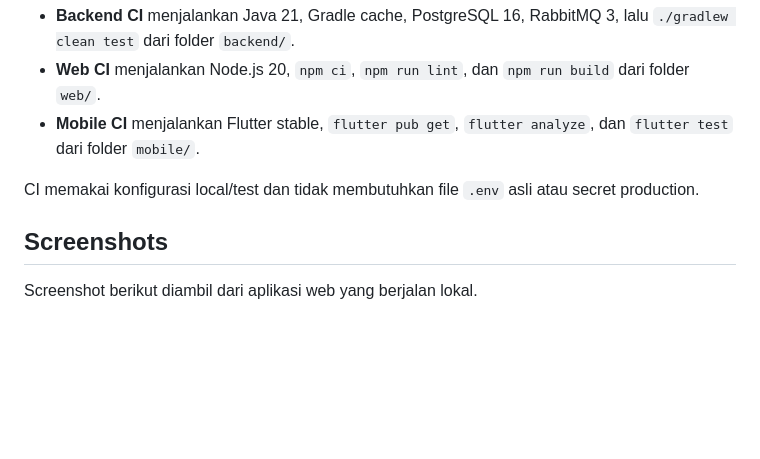
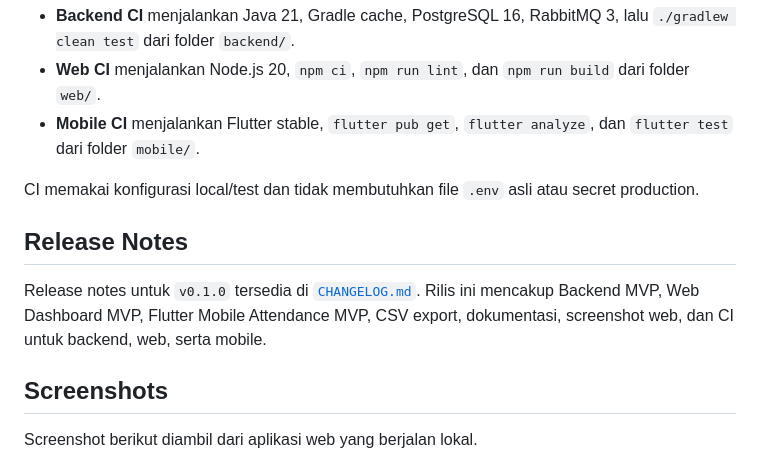
Before and after one commit to feronsadana54/hadivo-backend, a Markdown page: README.md, the part around the change. Rendered like a GitHub page; blank space fills up the shorter version.

Commit message:
docs: prepare v0.1.0 release notes

```diff
--- a/README.md
+++ b/README.md
@@ -124,6 +124,10 @@ Repository ini memakai GitHub Actions untuk validasi setiap push dan pull reques
 
 CI memakai konfigurasi local/test dan tidak membutuhkan file `.env` asli atau secret production.
 
+## Release Notes
+
+Release notes untuk `v0.1.0` tersedia di [`CHANGELOG.md`](CHANGELOG.md). Rilis ini mencakup Backend MVP, Web Dashboard MVP, Flutter Mobile Attendance MVP, CSV export, dokumentasi, screenshot web, dan CI untuk backend, web, serta mobile.
+
 ## Screenshots
 
 Screenshot berikut diambil dari aplikasi web yang berjalan lokal.
```
Also changed, not shown: CHANGELOG.md (added, +63 -0 lines).
